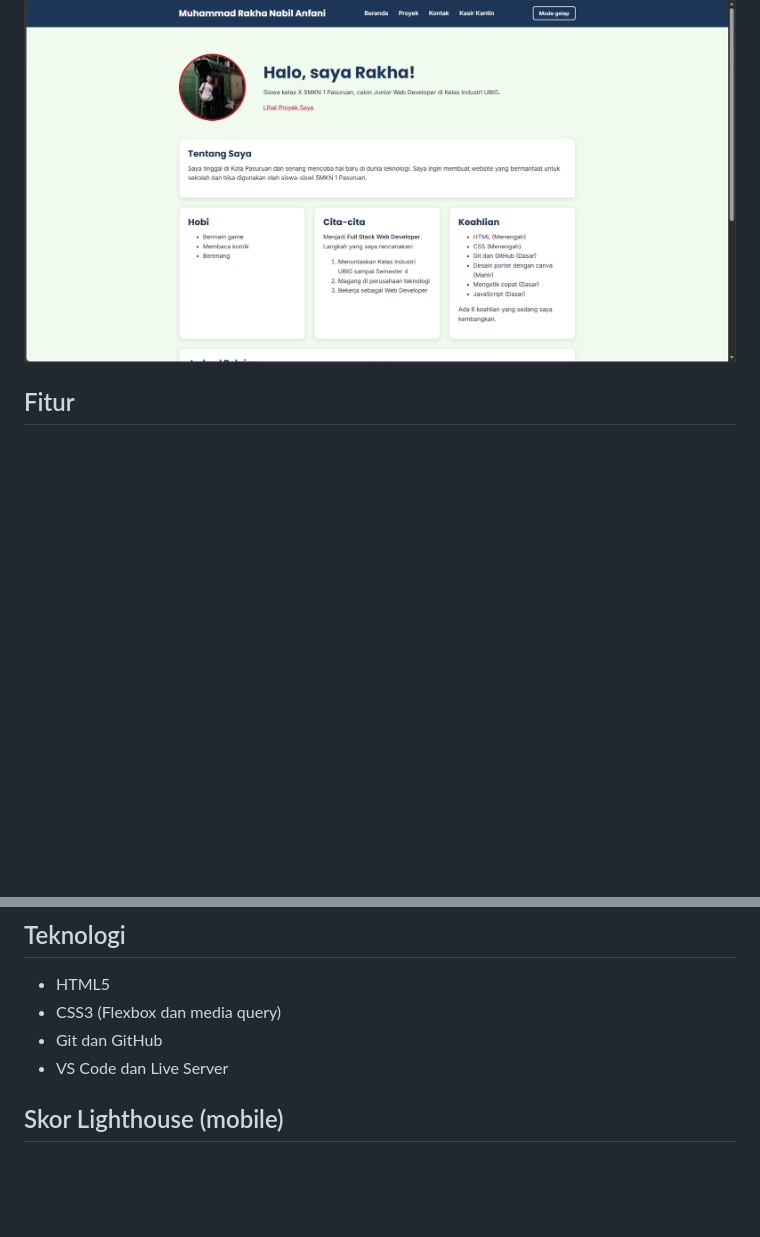
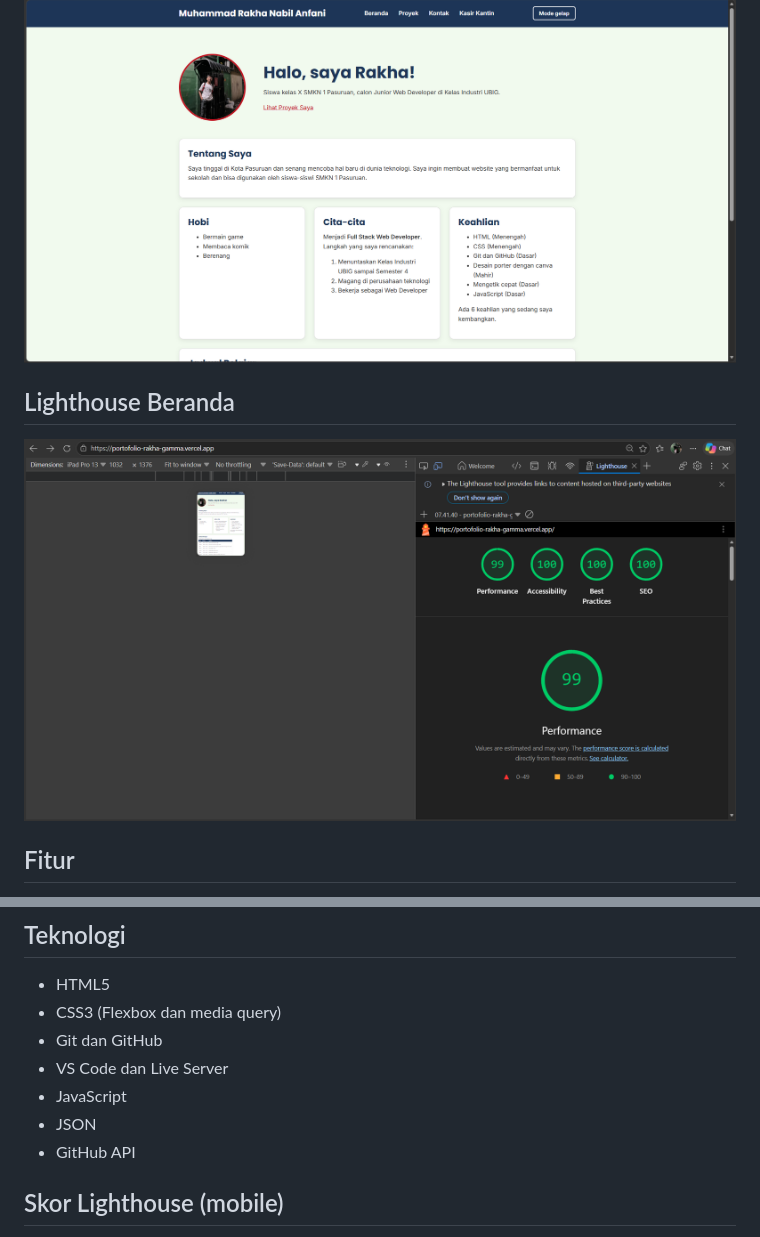
Before and after one commit to Rakhaa01/Portofolio-Rakha, a Markdown page: README.md, 2 parts joined by grey strips. Drawn GitHub-style; pictures changed too: img/Lighthouse-Beranda.png (added); blank space fills up the shorter version.

Commit message:
feat: gambar tampilan nilai Lighthouse beranda portofolio V2 di README

```diff
--- a/README.md
+++ b/README.md
@@ -5,6 +5,9 @@ Website ini tampil rapi di ponsel, tablet, dan laptop.
 
 ## Tampilan
 ![Tampilan beranda portofolio V2](img/profil-baru.png)
+
+## Lighthouse Beranda
+![Nilai Lighthouse terbaru beranda portofolio V2](img/Lighthouse-Beranda.png)
 
 ## Fitur
 - Halaman **Beranda** berisi profil, hobi, cita-cita, keahlian, dan jadwal belajar
@@ -17,6 +20,9 @@ Website ini tampil rapi di ponsel, tablet, dan laptop.
 - CSS3 (Flexbox dan media query)
 - Git dan GitHub
 - VS Code dan Live Server
+- JavaScript
+- JSON
+- GitHub API
 
 ## Skor Lighthouse (mobile)
 - Beranda : Performance 99, Accessibility 100, Best Practices 100, SEO 100
```
Also changed, not shown: 5 other files.
